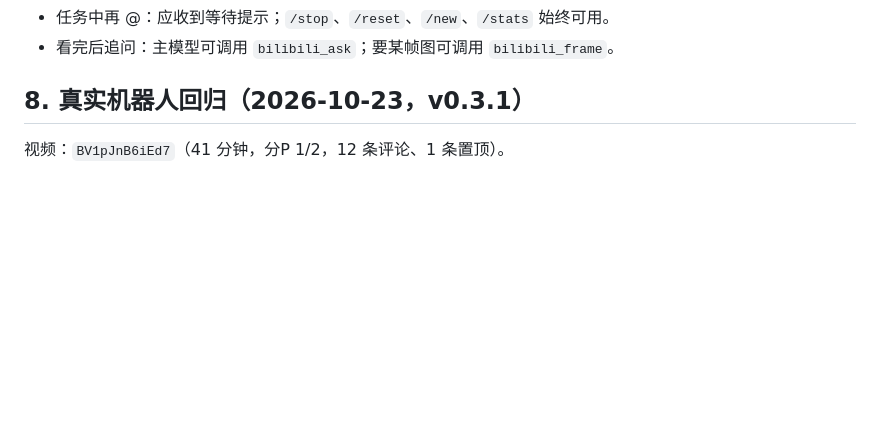
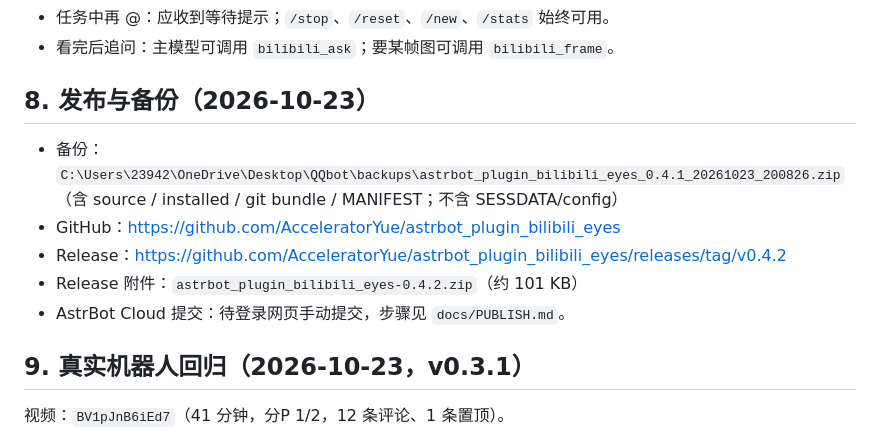
Before and after one commit to AcceleratorYue/astrbot_plugin_bilibili_eyes, a Markdown page: docs/PROGRESS.md, the part around the change. Rendered like a GitHub page; blank space fills up the shorter version.

Commit message:
docs: 记录备份与 GitHub Release 发布状态

```diff
--- a/docs/PROGRESS.md
+++ b/docs/PROGRESS.md
@@ -137,7 +137,16 @@ python tests/test_live_pipeline.py
 - 任务中再 @：应收到等待提示；`/stop`、`/reset`、`/new`、`/stats` 始终可用。
 - 看完后追问：主模型可调用 `bilibili_ask`；要某帧图可调用 `bilibili_frame`。
 
-## 8. 真实机器人回归（2026-10-23，v0.3.1）
+## 8. 发布与备份（2026-10-23）
+
+- 备份：`C:\Users\23942\OneDrive\Desktop\QQbot\backups\astrbot_plugin_bilibili_eyes_0.4.1_20261023_200826.zip`
+  （含 source / installed / git bundle / MANIFEST；不含 SESSDATA/config）
+- GitHub：<https://github.com/AcceleratorYue/astrbot_plugin_bilibili_eyes>
+- Release：<https://github.com/AcceleratorYue/astrbot_plugin_bilibili_eyes/releases/tag/v0.4.2>
+- Release 附件：`astrbot_plugin_bilibili_eyes-0.4.2.zip`（约 101 KB）
+- AstrBot Cloud 提交：待登录网页手动提交，步骤见 `docs/PUBLISH.md`。
+
+## 9. 真实机器人回归（2026-10-23，v0.3.1）
 
 视频：`BV1pJnB6iEd7`（41 分钟，分P 1/2，12 条评论、1 条置顶）。
 
```
